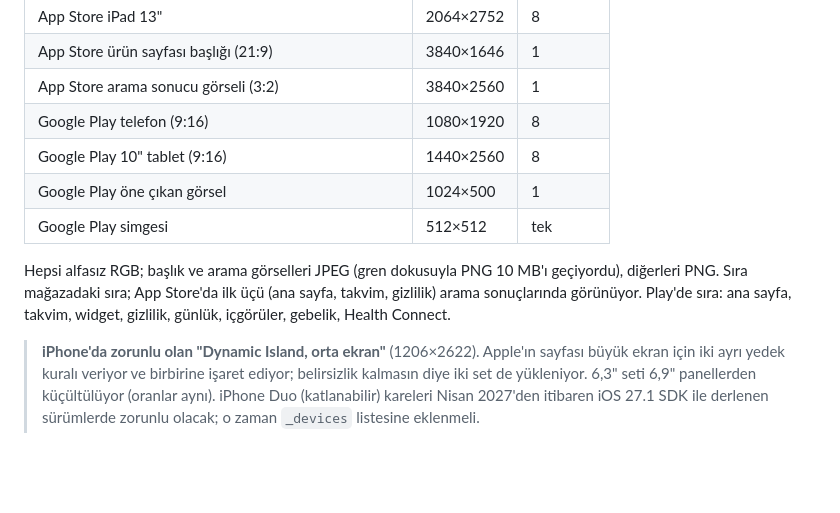
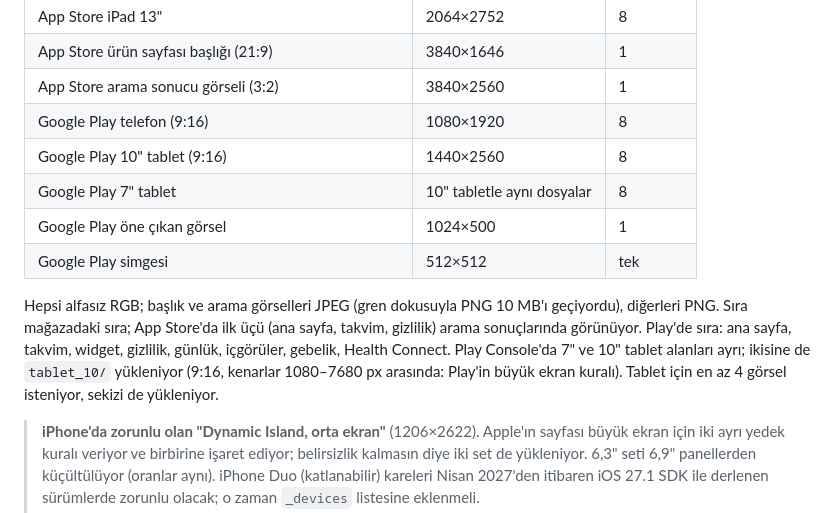
Before and after one commit to frclb/nilu, a Markdown page: STORE_CHECKLIST.md, the part around the change. Drawn GitHub-style; blank space fills up the shorter version.

Commit message:
Mağaza listesi: Play'in 7 inç tablet alanına da tablet görselleri
Co-Authored-By: Claude Opus 5.5 <noreply@anthropic.com>

```diff
--- a/STORE_CHECKLIST.md
+++ b/STORE_CHECKLIST.md
@@ -139,6 +139,7 @@ değişince komutlar yeniden koşuluyor.
 | App Store arama sonucu görseli (3:2) | 3840×2560 | 1 |
 | Google Play telefon (9:16) | 1080×1920 | 8 |
 | Google Play 10" tablet (9:16) | 1440×2560 | 8 |
+| Google Play 7" tablet | 10" tabletle aynı dosyalar | 8 |
 | Google Play öne çıkan görsel | 1024×500 | 1 |
 | Google Play simgesi | 512×512 | tek |
 
@@ -146,7 +147,10 @@ Hepsi alfasız RGB; başlık ve arama görselleri JPEG (gren dokusuyla PNG
 10 MB'ı geçiyordu), diğerleri PNG. Sıra mağazadaki sıra; App Store'da ilk
 üçü (ana sayfa, takvim, gizlilik) arama sonuçlarında görünüyor. Play'de
 sıra: ana sayfa, takvim, widget, gizlilik, günlük, içgörüler, gebelik,
-Health Connect.
+Health Connect. Play Console'da 7" ve 10" tablet alanları ayrı; ikisine de
+`tablet_10/` yükleniyor (9:16, kenarlar 1080–7680 px arasında: Play'in
+büyük ekran kuralı). Tablet için en az 4 görsel isteniyor, sekizi de
+yükleniyor.
 
 > **iPhone'da zorunlu olan "Dynamic Island, orta ekran"** (1206×2622).
 > Apple'ın sayfası büyük ekran için iki ayrı yedek kuralı veriyor ve
```
